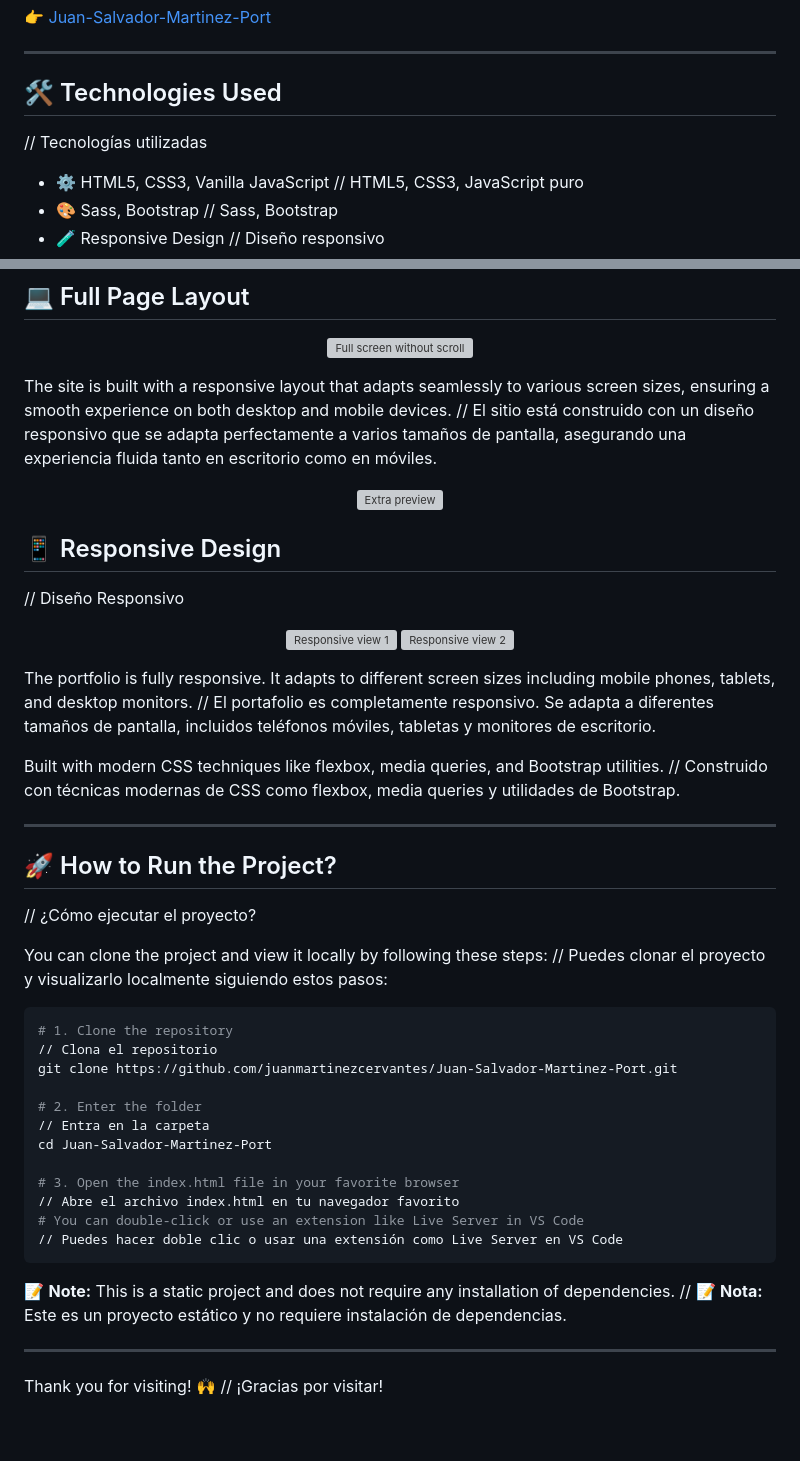
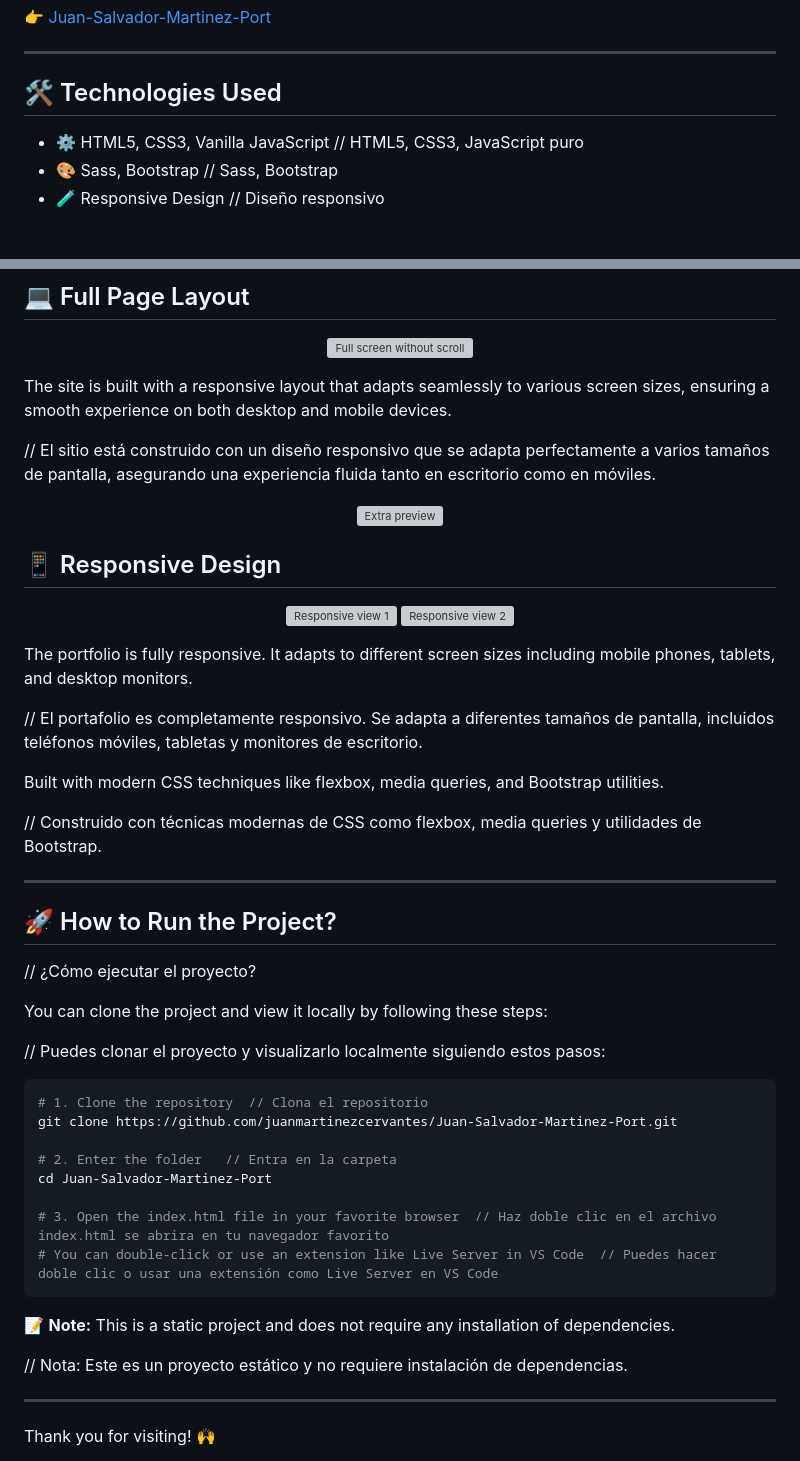
Before and after one commit to JuanSalvadorMC/Juan-Salvador-Martinez-Port, a Markdown page: README.md, 2 parts joined by grey strips. GitHub-like rendering; blank space fills up the shorter version; grey boxes are pictures that could not be loaded.

Commit message:
📚 Update README with HTML opening instructions

````diff
--- a/README.md
+++ b/README.md
@@ -22,7 +23,6 @@ You can visit the online version of my portfolio here:
 ---
 
 ## 🛠️ Technologies Used
-// Tecnologías utilizadas
 
 - ⚙️ HTML5, CSS3, Vanilla JavaScript  // HTML5, CSS3, JavaScript puro
 - 🎨 Sass, Bootstrap                  // Sass, Bootstrap
@@ -53,6 +53,7 @@ You can visit the online version of my portfolio here:
 </p>
 
 The site is built with a responsive layout that adapts seamlessly to various screen sizes, ensuring a smooth experience on both desktop and mobile devices.
+
 // El sitio está construido con un diseño responsivo que se adapta perfectamente a varios tamaños de pantalla, asegurando una experiencia fluida tanto en escritorio como en móviles.
 
 <p align="center">
@@ -60,6 +61,5 @@ The site is built with a responsive layout that adapts seamlessly to various scr
 </p>
 
 ## 📱 Responsive Design
-// Diseño Responsivo
 
 <p align="center">
@@ -68,38 +68,40 @@ The site is built with a responsive layout that adapts seamlessly to various scr
 </p>
 
 The portfolio is fully responsive. It adapts to different screen sizes including mobile phones, tablets, and desktop monitors.
+
 // El portafolio es completamente responsivo. Se adapta a diferentes tamaños de pantalla, incluidos teléfonos móviles, tabletas y monitores de escritorio.
 
 Built with modern CSS techniques like flexbox, media queries, and Bootstrap utilities.
+
 // Construido con técnicas modernas de CSS como flexbox, media queries y utilidades de Bootstrap.
 
 ---
 
 ## 🚀 How to Run the Project?
+
 // ¿Cómo ejecutar el proyecto?
 
 You can clone the project and view it locally by following these steps:
+
 // Puedes clonar el proyecto y visualizarlo localmente siguiendo estos pasos:
 
 ```bash
-# 1. Clone the repository
-// Clona el repositorio
+# 1. Clone the repository  // Clona el repositorio
 git clone https://github.com/juanmartinezcervantes/Juan-Salvador-Martinez-Port.git
 
-# 2. Enter the folder
-// Entra en la carpeta
+# 2. Enter the folder   // Entra en la carpeta
 cd Juan-Salvador-Martinez-Port
 
-# 3. Open the index.html file in your favorite browser
-// Abre el archivo index.html en tu navegador favorito
-# You can double-click or use an extension like Live Server in VS Code
-// Puedes hacer doble clic o usar una extensión como Live Server en VS Code
+# 3. Open the index.html file in your favorite browser  // Haz doble clic en el archivo index.html se abrira en tu navegador favorito
+# You can double-click or use an extension like Live Server in VS Code  // Puedes hacer doble clic o usar una extensión como Live Server en VS Code
 ```
 
 📝 **Note:** This is a static project and does not require any installation of dependencies.
-// 📝 **Nota:** Este es un proyecto estático y no requiere instalación de dependencias.
+
+// Nota: Este es un proyecto estático y no requiere instalación de dependencias.
 
 ---
 
 Thank you for visiting! 🙌
+
 // ¡Gracias por visitar!
````
Also changed, not shown: other parts of README.md (+3 -2 lines).
